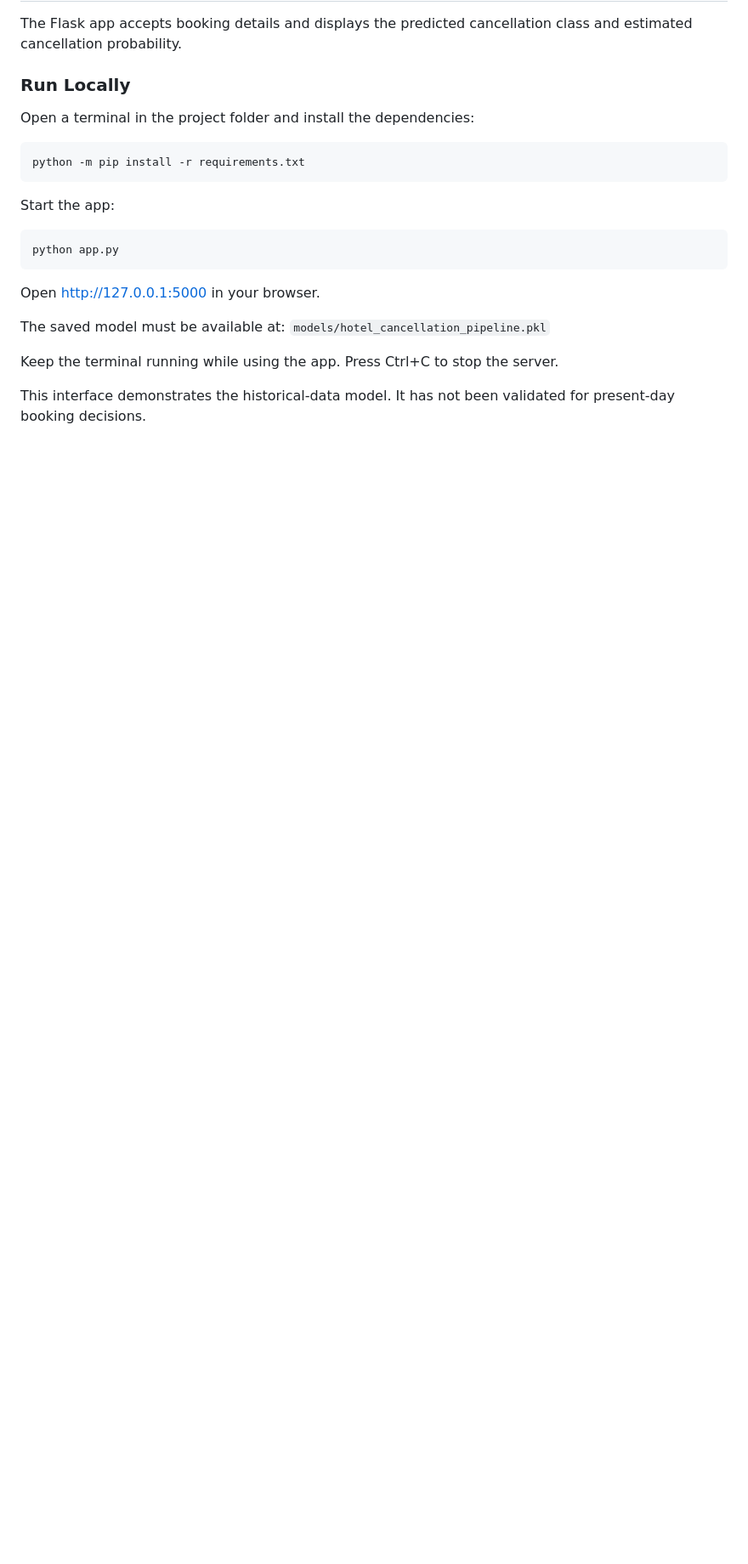
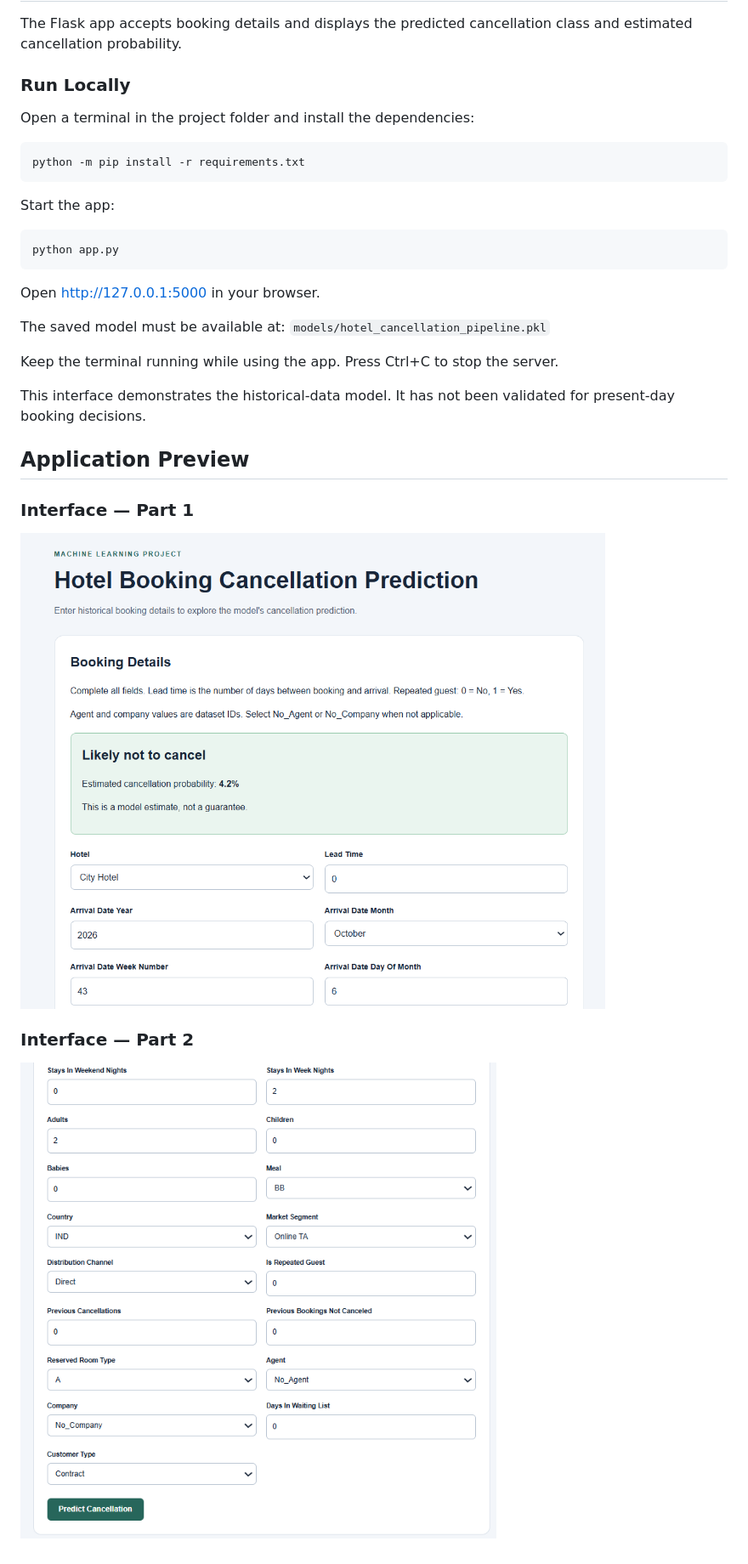
Before and after one commit to Mohamedrashid117/hotel-booking-cancellation, a Markdown page: README.md, the part around the change. Shown at 85% size. Drawn GitHub-style; blank space fills up the shorter version.

Commit message:
Update README with application screenshots

```diff
--- a/README.md
+++ b/README.md
@@ -182,3 +182,11 @@ Press Ctrl+C to stop the server.
 
 This interface demonstrates the historical-data model.
 It has not been validated for present-day booking decisions.
+
+## Application Preview
+
+### Interface — Part 1
+![Hotel booking interface, part 1](screenshots/app-preview.png)
+
+### Interface — Part 2
+![Hotel booking interface, part 2](screenshots/app-preview-1.png)
```
